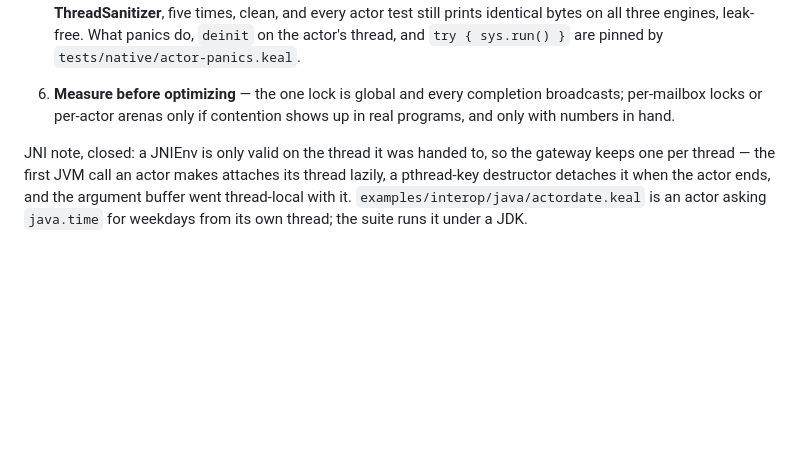
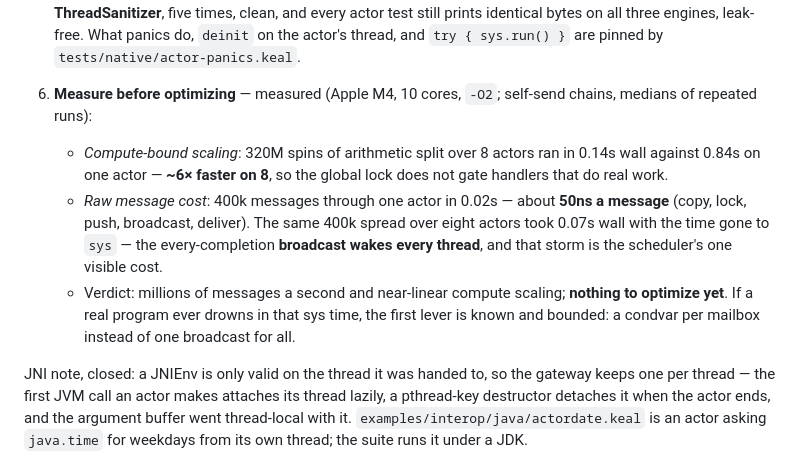
Before and after one commit to geneacta/keal, a Markdown page: docs/threads.md, the part around the change. Rendered like a GitHub page; blank space fills up the shorter version.

```diff
--- a/docs/threads.md
+++ b/docs/threads.md
@@ -124,9 +124,21 @@ monomorphizes and the runtime is ours.
    prints identical bytes on all three engines, leak-free. What panics
    do, `deinit` on the actor's thread, and `try { sys.run() }` are
    pinned by `tests/native/actor-panics.keal`.
-6. **Measure before optimizing** — the one lock is global and every
-   completion broadcasts; per-mailbox locks or per-actor arenas only if
-   contention shows up in real programs, and only with numbers in hand.
+6. **Measure before optimizing** — measured (Apple M4, 10 cores,
+   `-O2`; self-send chains, medians of repeated runs):
+   * *Compute-bound scaling*: 320M spins of arithmetic split over 8
+     actors ran in 0.14s wall against 0.84s on one actor — **~6×
+     faster on 8**, so the global lock does not gate handlers that do
+     real work.
+   * *Raw message cost*: 400k messages through one actor in 0.02s —
+     about **50ns a message** (copy, lock, push, broadcast, deliver).
+     The same 400k spread over eight actors took 0.07s wall with the
+     time gone to `sys` — the every-completion **broadcast wakes every
+     thread**, and that storm is the scheduler's one visible cost.
+   * Verdict: millions of messages a second and near-linear compute
+     scaling; **nothing to optimize yet**. If a real program ever
+     drowns in that sys time, the first lever is known and bounded:
+     a condvar per mailbox instead of one broadcast for all.
 
 JNI note, closed: a JNIEnv is only valid on the thread it was handed
 to, so the gateway keeps one per thread — the first JVM call an actor
```
Also changed, not shown: STATUS.md (+8 -7 lines).
